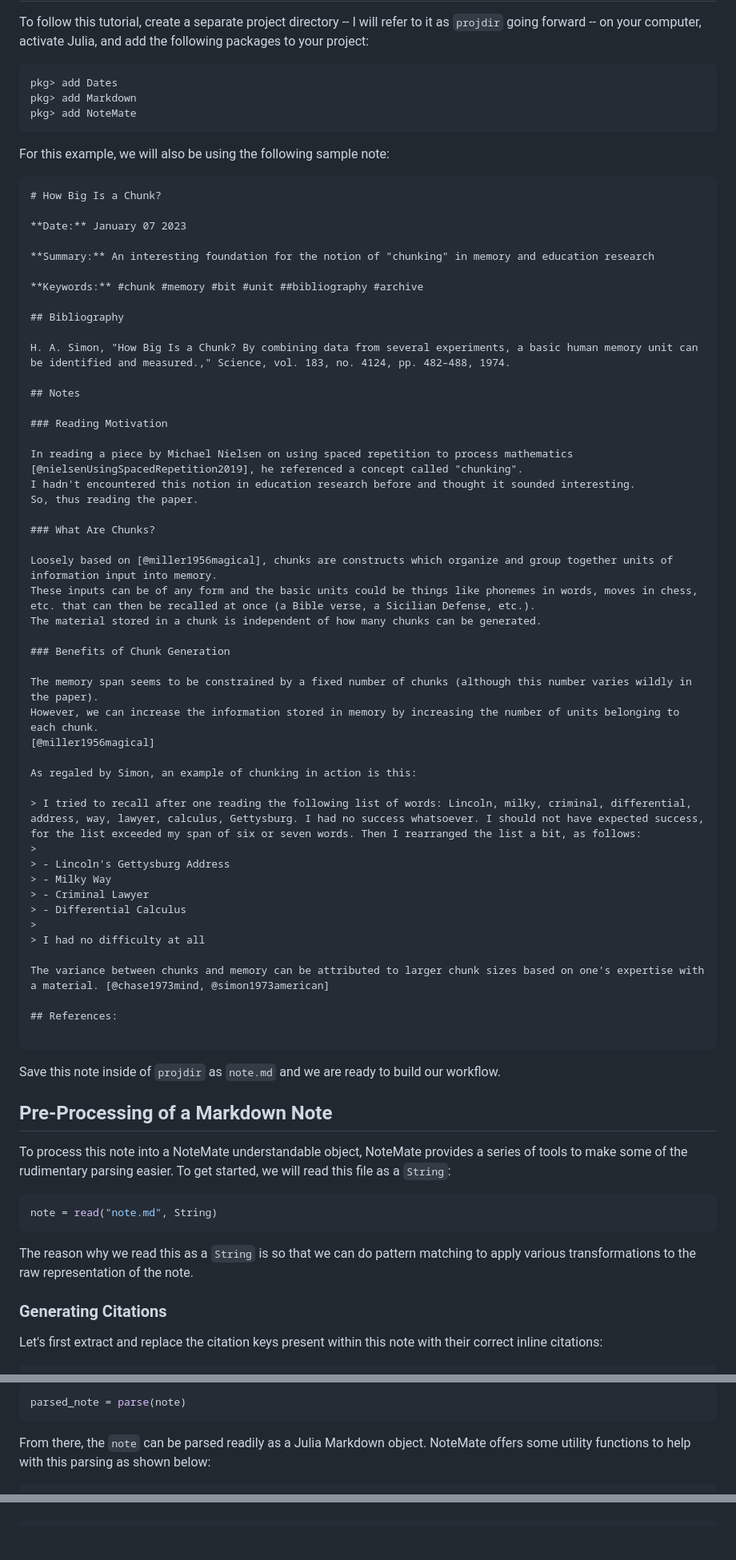
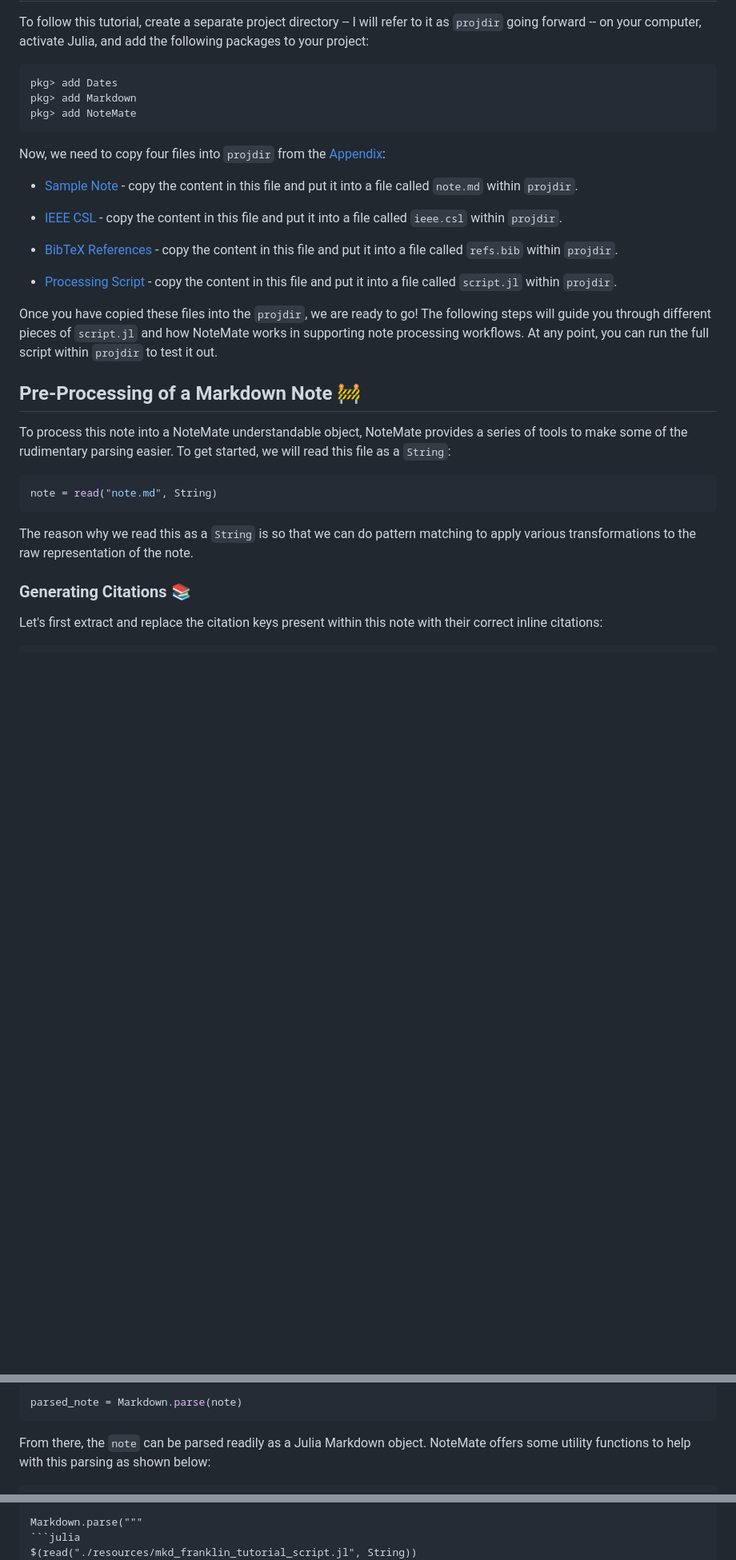
Before and after one commit to TheCedarPrince/NoteMate.jl, a Markdown page: docs/src/mkd_franklin_tutorial.md, 3 parts joined by grey strips. Shown at 80% size. Drawn GitHub-style; blank space fills up the shorter version.

Commit message:
Finalized initial tutorial

````diff
--- a/docs/src/Using NoteMate.md
+++ b/docs/src/mkd_franklin_tutorial.md
@@ -18,61 +14,21 @@ pkg> add Markdown
 pkg> add NoteMate
 ```
 
-For this example, we will also be using the following sample note:
+Now, we need to copy four files into `projdir` from the [Appendix](#Appendix):
 
-```markdown
-# How Big Is a Chunk?
+- [Sample Note](#Sample-Note) - copy the content in this file and put it into a file called `note.md` within `projdir`.
 
-**Date:** January 07 2023
+- [IEEE CSL](#IEEE-CSL) - copy the content in this file and put it into a file called `ieee.csl` within `projdir`.
 
-**Summary:** An interesting foundation for the notion of "chunking" in memory and education research
+- [BibTeX References](#BibTeX-References) - copy the content in this file and put it into a file called `refs.bib` within `projdir`.
 
-**Keywords:** #chunk #memory #bit #unit ##bibliography #archive
+- [Processing Script](#Full-Script) - copy the content in this file and put it into a file called `script.jl` within `projdir`.
 
-## Bibliography
+Once you have copied these files into the `projdir`, we are ready to go!
+The following steps will guide you through different pieces of `script.jl` and how NoteMate works in supporting note processing workflows.
+At any point, you can run the full script within `projdir` to test it out.
 
-H. A. Simon, "How Big Is a Chunk? By combining data from several experiments, a basic human memory unit can be identified and measured.," Science, vol. 183, no. 4124, pp. 482–488, 1974.
-
-## Notes
-
-### Reading Motivation
-
-In reading a piece by Michael Nielsen on using spaced repetition to process mathematics [@nielsenUsingSpacedRepetition2019], he referenced a concept called "chunking".
-I hadn't encountered this notion in education research before and thought it sounded interesting.
-So, thus reading the paper.
-
-### What Are Chunks?
-
-Loosely based on [@miller1956magical], chunks are constructs which organize and group together units of information input into memory.
-These inputs can be of any form and the basic units could be things like phonemes in words, moves in chess, etc. that can then be recalled at once (a Bible verse, a Sicilian Defense, etc.).
-The material stored in a chunk is independent of how many chunks can be generated.
-
-### Benefits of Chunk Generation
-
-The memory span seems to be constrained by a fixed number of chunks (although this number varies wildly in the paper).
-However, we can increase the information stored in memory by increasing the number of units belonging to each chunk.
-[@miller1956magical]
-
-As regaled by Simon, an example of chunking in action is this:
-
-> I tried to recall after one reading the following list of words: Lincoln, milky, criminal, differential, address, way, lawyer, calculus, Gettysburg. I had no success whatsoever. I should not have expected success, for the list exceeded my span of six or seven words. Then I rearranged the list a bit, as follows:
->
-> - Lincoln's Gettysburg Address
-> - Milky Way
-> - Criminal Lawyer
-> - Differential Calculus
->
-> I had no difficulty at all
-
-The variance between chunks and memory can be attributed to larger chunk sizes based on one's expertise with a material. [@chase1973mind, @simon1973american]
-
-## References:
-
-```
-
-Save this note inside of `projdir` as `note.md` and we are ready to build our workflow.
-
-## Pre-Processing of a Markdown Note
+## Pre-Processing of a Markdown Note 🚧
 
 To process this note into a NoteMate understandable object, NoteMate provides a series of tools to make some of the rudimentary parsing easier.
 To get started, we will read this file as a `String`:
@@ -83,7 +39,7 @@ note = read("note.md", String)
 
 The reason why we read this as a `String` is so that we can do pattern matching to apply various transformations to the raw representation of the note.
 
-### Generating Citations
+### Generating Citations 📚
 
 Let's first extract and replace the citation keys present within this note with their correct inline citations:
 
@@ -168,6 +123,6 @@ To start, we use [`Markdown.parse()`](@ref) to generate a parsed representation
 
 ```julia
-parsed_note = parse(note)
+parsed_note = Markdown.parse(note)
 ```
 
 From there, the `note` can be parsed readily as a Julia Markdown object.
@@ -271,3 +263,5 @@ Here was the full script that was developed in the course of this tutorial:
 
+Markdown.parse("""
 ```julia
+$(read("./resources/mkd_franklin_tutorial_script.jl", String))
 ```
````
Also changed, not shown: other parts of docs/src/mkd_franklin_tutorial.md (+50 -18 lines).
